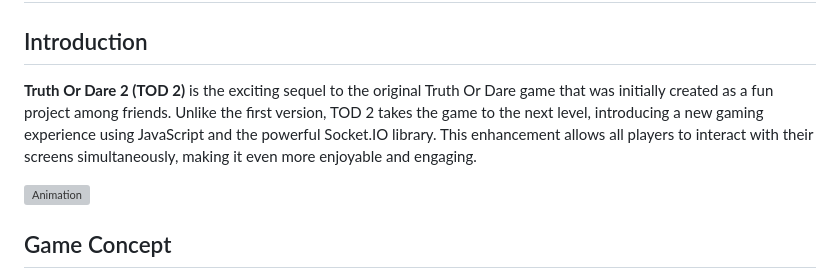
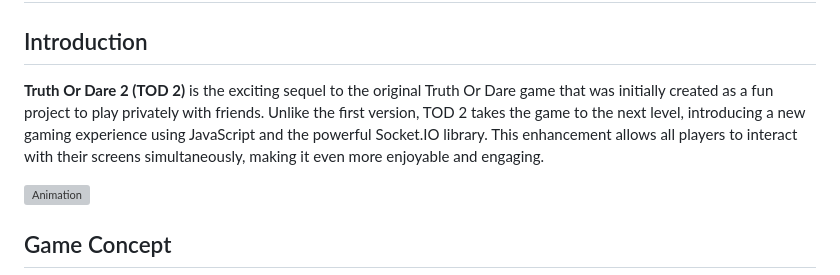
Before and after one commit to ibruhhim/TOD-2-Online-Game, a Markdown page: README.md, the part around the change. Rendered like a GitHub page; grey boxes are pictures that could not be loaded.

```diff
--- a/README.md
+++ b/README.md
@@ -2,7 +2,7 @@
 
 ## Introduction
 
-**Truth Or Dare 2 (TOD 2)** is the exciting sequel to the original Truth Or Dare game that was initially created as a fun project among friends. Unlike the first version, TOD 2 takes the game to the next level, introducing a new gaming experience using JavaScript and the powerful Socket.IO library. This enhancement allows all players to interact with their screens simultaneously, making it even more enjoyable and engaging.
+**Truth Or Dare 2 (TOD 2)** is the exciting sequel to the original Truth Or Dare game that was initially created as a fun project to play privately with friends. Unlike the first version, TOD 2 takes the game to the next level, introducing a new gaming experience using JavaScript and the powerful Socket.IO library. This enhancement allows all players to interact with their screens simultaneously, making it even more enjoyable and engaging.
 
 ![Animation](https://github.com/IbrahimEllahi/TOD-2-Online-Game/assets/85767913/d1edfc24-ffaf-49c6-8d32-bc0502a1960e)
 
```
